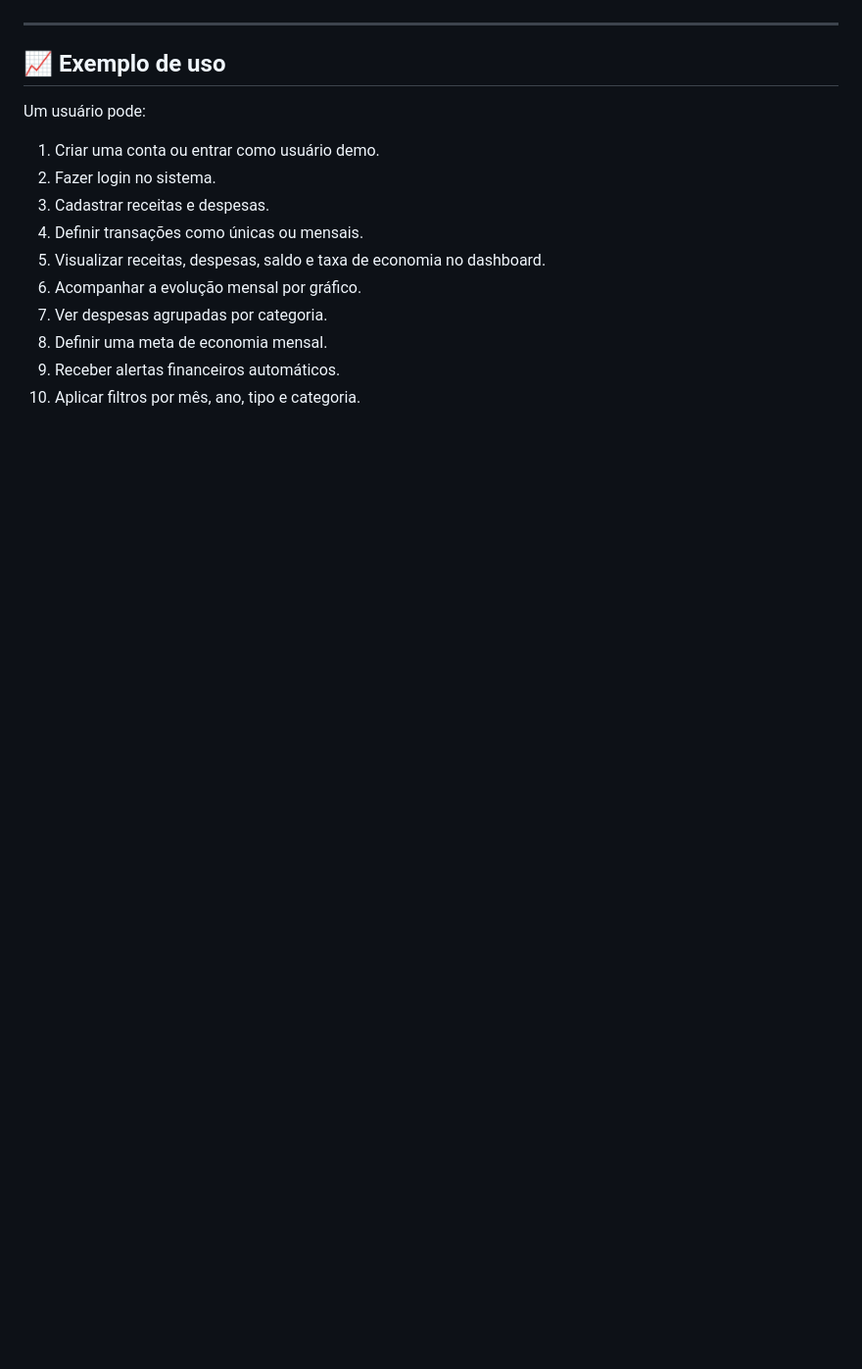
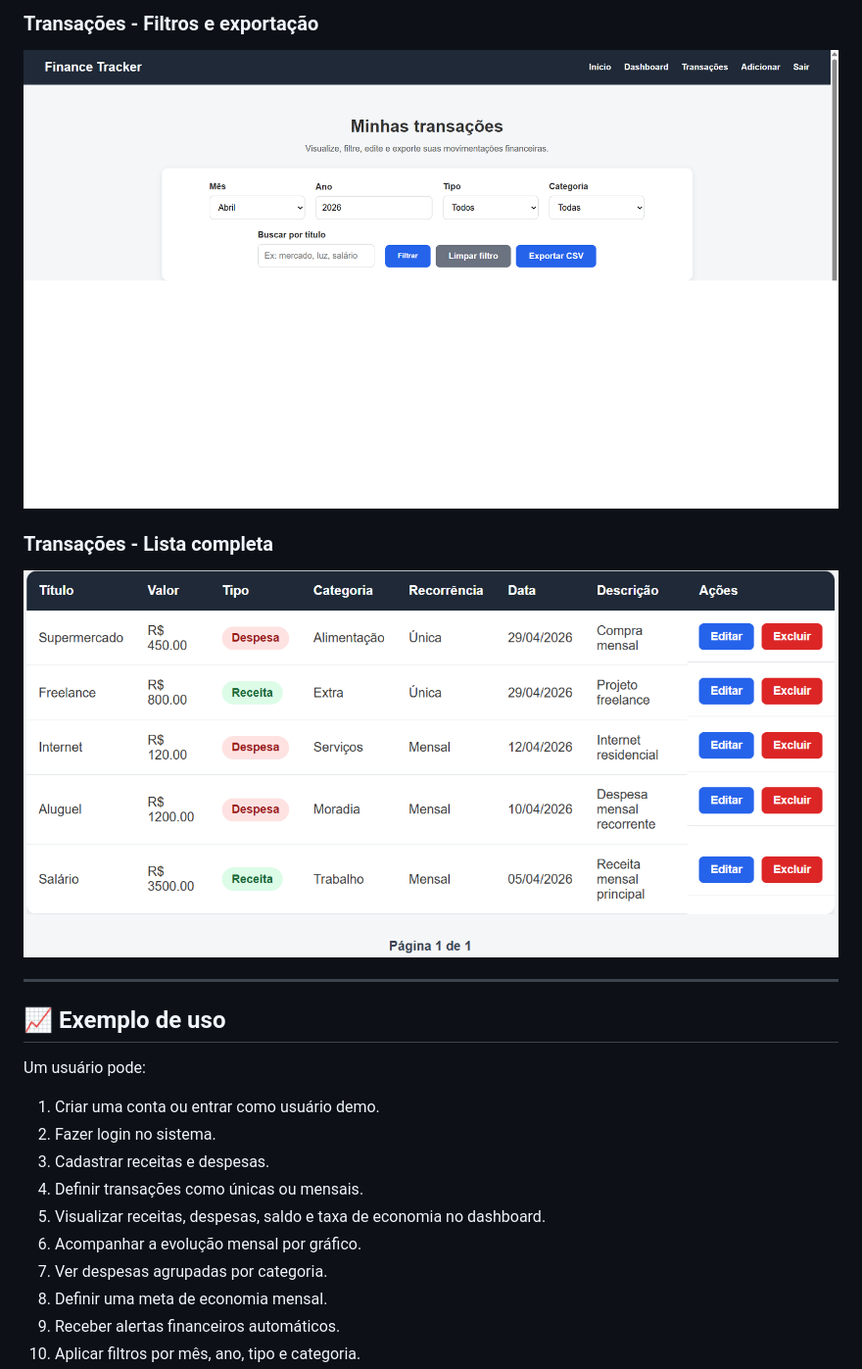
Before and after one commit to Eduardo-S-Balbino/personal-finance-tracker, a Markdown page: README.md, the part around one of its changes. Shown at 98% size. Drawn GitHub-style; blank space fills up the shorter version.

```diff
--- a/README.md
+++ b/README.md
@@ -278,3 +295,10 @@ O sistema possui as seguintes telas principais:
+### Transações - Filtros e exportação
+
+![Transações - Filtros e exportação](assets/6-transactions.png)
+
+### Transações - Lista completa
+
+![Transações - Lista completa](assets/7-transactions.png)
 
 ---
 
```
Also changed, not shown: other parts of README.md (+27 -10 lines).
